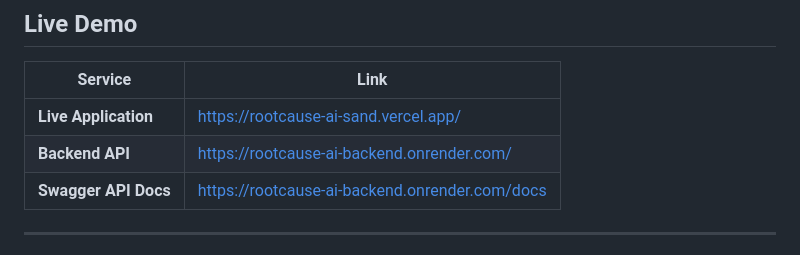
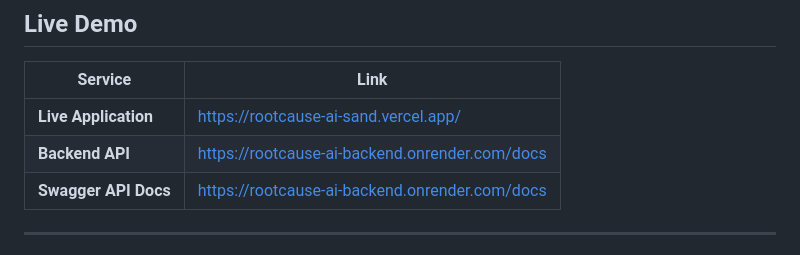
Before and after one commit to Priyanshi248/rootcause-ai, a Markdown page: README.md, the part around the change. Rendered like a GitHub page.

Commit message:
Update Backend API link to point to documentation

```diff
--- a/README.md
+++ b/README.md
@@ -11,7 +11,7 @@ The platform combines **Large Language Models (LLMs), Retrieval-Augmented Genera
 | Service                 | Link                                           |
 | ----------------------- | ---------------------------------------------- |
 | **Live Application** | https://rootcause-ai-sand.vercel.app/          |
-| **Backend API**      | https://rootcause-ai-backend.onrender.com/     |
+| **Backend API**      | https://rootcause-ai-backend.onrender.com/docs |
 | **Swagger API Docs** | https://rootcause-ai-backend.onrender.com/docs |
 
 ---
```
